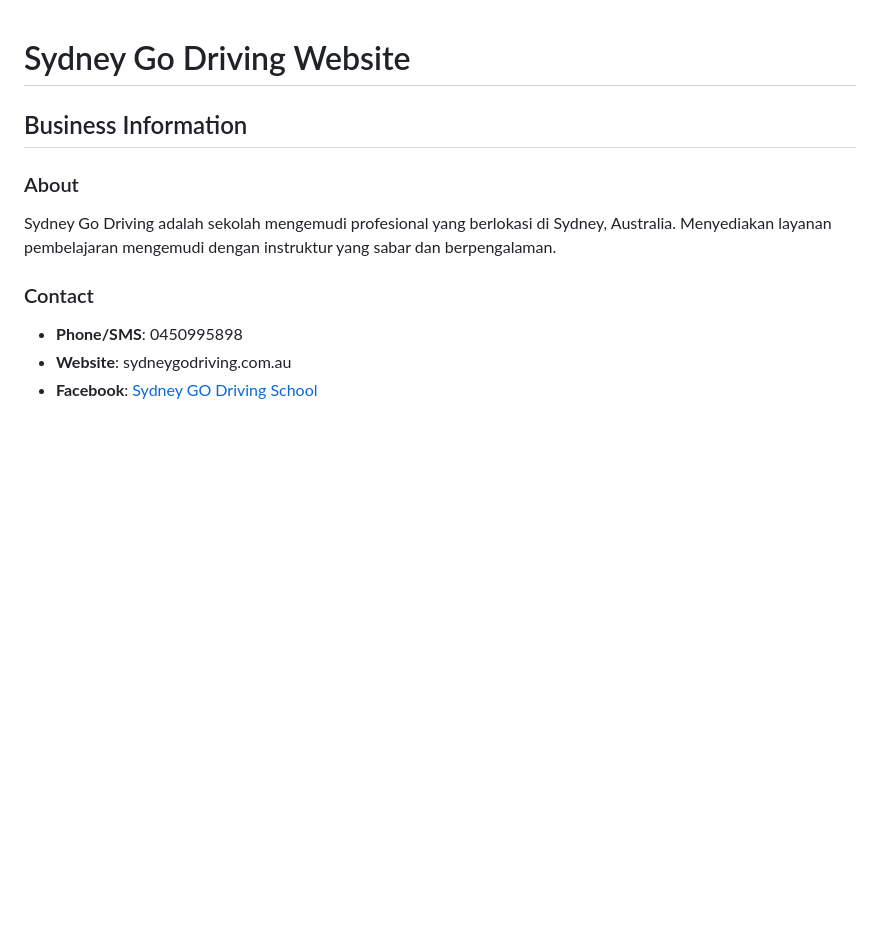
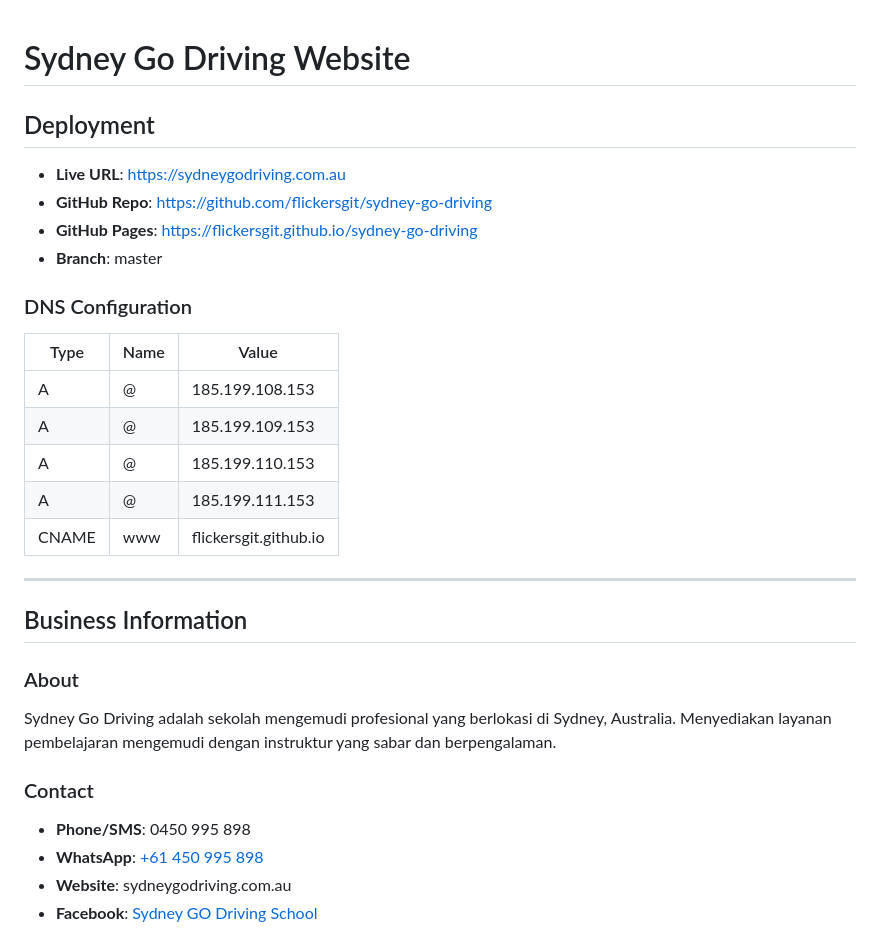
Before and after one commit to flickersgit/sydney-go-driving, a Markdown page: claude.md, the part around one of its changes. Rendered like a GitHub page; blank space fills up the shorter version.

```diff
--- a/claude.md
+++ b/claude.md
@@ -1,4 +1,22 @@
 # Sydney Go Driving Website
+
+## Deployment
+
+- **Live URL**: https://sydneygodriving.com.au
+- **GitHub Repo**: https://github.com/flickersgit/sydney-go-driving
+- **GitHub Pages**: https://flickersgit.github.io/sydney-go-driving
+- **Branch**: master
+
+### DNS Configuration
+| Type | Name | Value |
+|------|------|-------|
+| A | @ | 185.199.108.153 |
+| A | @ | 185.199.109.153 |
+| A | @ | 185.199.110.153 |
+| A | @ | 185.199.111.153 |
+| CNAME | www | flickersgit.github.io |
+
+---
 
 ## Business Information
 
@@ -6,7 +24,8 @@
 Sydney Go Driving adalah sekolah mengemudi profesional yang berlokasi di Sydney, Australia. Menyediakan layanan pembelajaran mengemudi dengan instruktur yang sabar dan berpengalaman.
 
 ### Contact
-- **Phone/SMS**: 0450995898
+- **Phone/SMS**: 0450 995 898
+- **WhatsApp**: [+61 450 995 898](https://wa.me/61450995898)
 - **Website**: sydneygodriving.com.au
 - **Facebook**: [Sydney GO Driving School](https://www.facebook.com/sydneygodriving)
 
```
Also changed, not shown: other parts of claude.md (+37 -19 lines).
